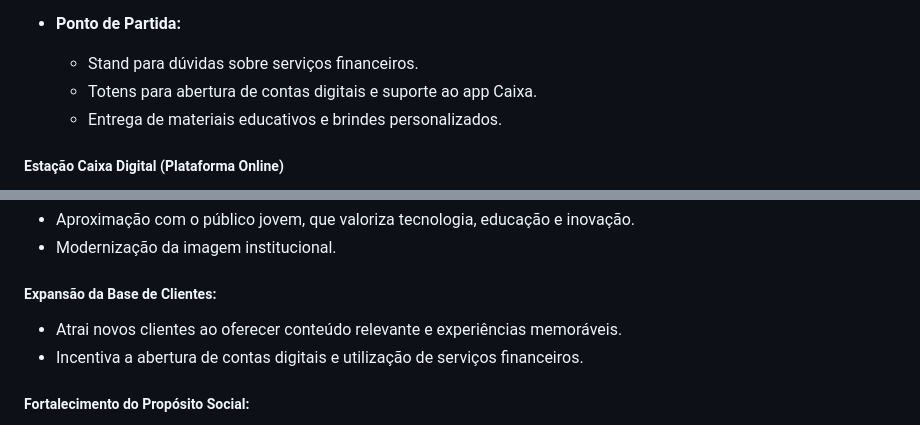
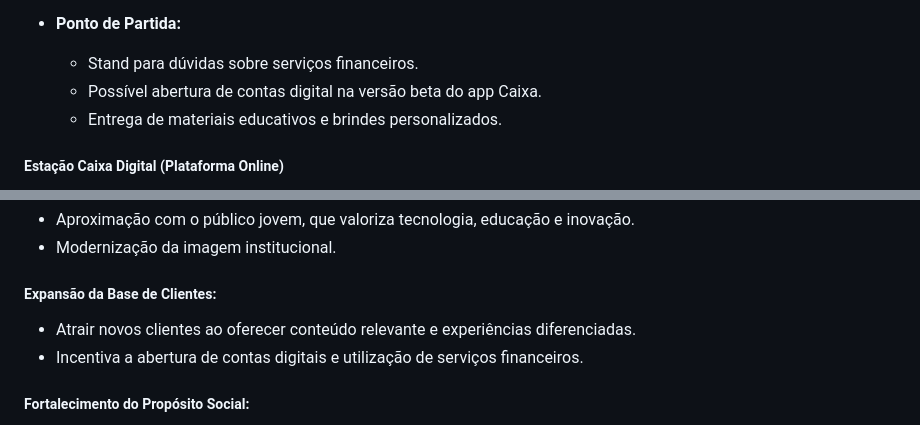
Before and after one commit to Andy-IA/Esta-o-Caixa-Digital, a Markdown page: Pitch "Estação Caixa Digital".md, 2 parts joined by grey strips. Rendered like a GitHub page.

```diff
--- a/Pitch "Estação Caixa Digital".md
+++ b/Pitch "Estação Caixa Digital".md
@@ -27,7 +27,7 @@ Aproveitar os espaços físicos da Caixa Cultural para criar uma experiência im
 
 - **Ponto de Partida:**
   - Stand para dúvidas sobre serviços financeiros.
-  - Totens para abertura de contas digitais e suporte ao app Caixa.
+  - Possível abertura de contas digital na versão beta do app Caixa.
   - Entrega de materiais educativos e brindes personalizados.
 
 ##### **Estação Caixa Digital (Plataforma Online)**
@@ -75,7 +75,7 @@ Uma extensão digital acessível a todos, oferecendo conteúdo interativo e educ
 - Modernização da imagem institucional.
 
 ##### **Expansão da Base de Clientes:**
-- Atrai novos clientes ao oferecer conteúdo relevante e experiências memoráveis.
+- Atrair novos clientes ao oferecer conteúdo relevante e experiências diferenciadas.
 - Incentiva a abertura de contas digitais e utilização de serviços financeiros.
 
 ##### **Fortalecimento do Propósito Social:**
```
